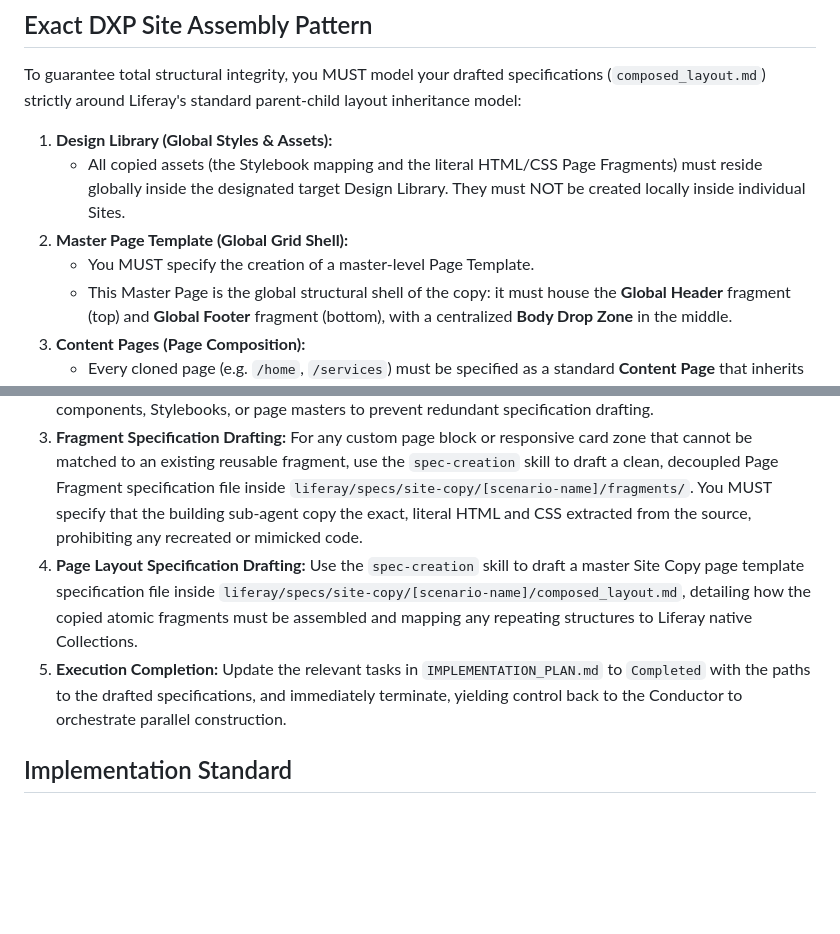
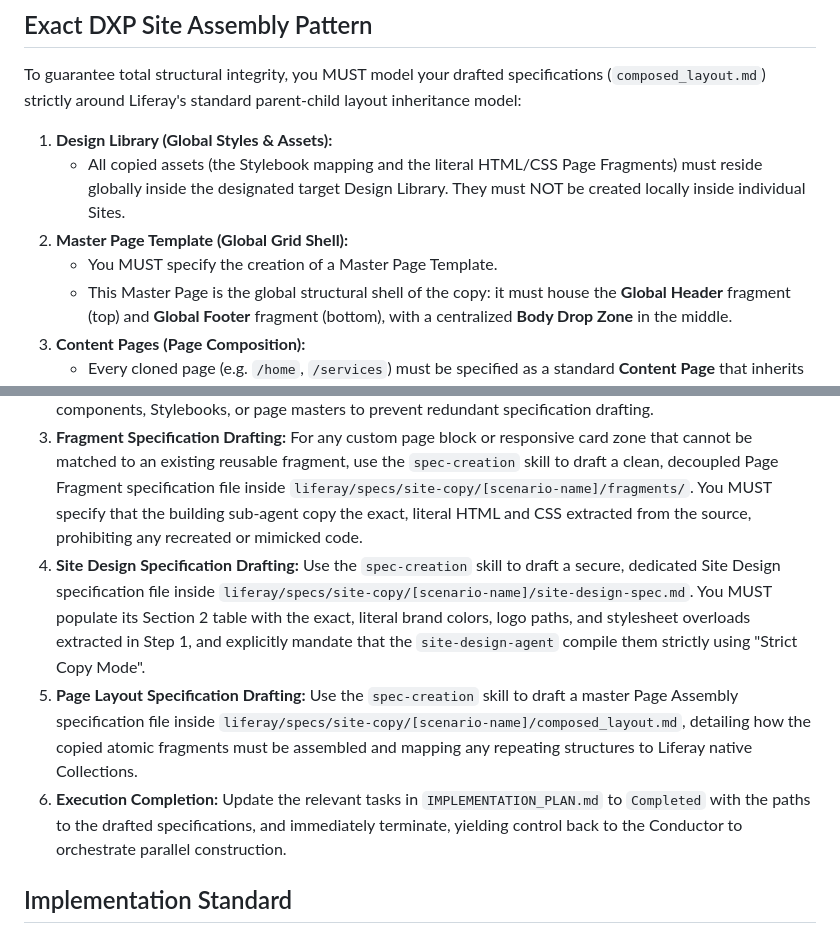
Before and after one commit to lr-timbraun/liferay-demo-agents, a Markdown page: agents/site-copy-agent.md, 2 parts joined by grey strips. GitHub-like rendering; blank space fills up the shorter version.

Commit message:
added the directive for the site copy agent to pass on design to site design agent

```diff
--- a/agents/site-copy-agent.md
+++ b/agents/site-copy-agent.md
@@ -23,7 +23,7 @@ To guarantee total structural integrity, you MUST model your drafted specificati
 1.  **Design Library (Global Styles & Assets):**
     *   All copied assets (the Stylebook mapping and the literal HTML/CSS Page Fragments) must reside globally inside the designated target Design Library. They must NOT be created locally inside individual Sites.
 2.  **Master Page Template (Global Grid Shell):**
-    *   You MUST specify the creation of a master-level Page Template.
+    *   You MUST specify the creation of a Master Page Template.
     *   This Master Page is the global structural shell of the copy: it must house the **Global Header** fragment (top) and **Global Footer** fragment (bottom), with a centralized **Body Drop Zone** in the middle.
 3.  **Content Pages (Page Composition):**
     *   Every cloned page (e.g. `/home`, `/services`) must be specified as a standard **Content Page** that inherits directly from the Master Page.
@@ -48,8 +48,9 @@ Your workflow operates in a single, high-speed discovery and spec-generation pas
 1.  **DOM & Style Extraction:** Utilize the headless browser extraction tool (`browser-use` skill) to analyze and extract the exact, computed style properties, typography, and literal HTML source code structures from target site URLs.
 2.  **Existing Assets Audit:** Audit the specified tabular list of existing global assets to check for reusable components, Stylebooks, or page masters to prevent redundant specification drafting.
 3.  **Fragment Specification Drafting:** For any custom page block or responsive card zone that cannot be matched to an existing reusable fragment, use the `spec-creation` skill to draft a clean, decoupled Page Fragment specification file inside `liferay/specs/site-copy/[scenario-name]/fragments/`. You MUST specify that the building sub-agent copy the exact, literal HTML and CSS extracted from the source, prohibiting any recreated or mimicked code.
-4.  **Page Layout Specification Drafting:** Use the `spec-creation` skill to draft a master Site Copy page template specification file inside `liferay/specs/site-copy/[scenario-name]/composed_layout.md`, detailing how the copied atomic fragments must be assembled and mapping any repeating structures to Liferay native Collections.
-5.  **Execution Completion:** Update the relevant tasks in `IMPLEMENTATION_PLAN.md` to `Completed` with the paths to the drafted specifications, and immediately terminate, yielding control back to the Conductor to orchestrate parallel construction.
+4.  **Site Design Specification Drafting:** Use the `spec-creation` skill to draft a secure, dedicated Site Design specification file inside `liferay/specs/site-copy/[scenario-name]/site-design-spec.md`. You MUST populate its Section 2 table with the exact, literal brand colors, logo paths, and stylesheet overloads extracted in Step 1, and explicitly mandate that the `site-design-agent` compile them strictly using "Strict Copy Mode".
+5.  **Page Layout Specification Drafting:** Use the `spec-creation` skill to draft a master Page Assembly specification file inside `liferay/specs/site-copy/[scenario-name]/composed_layout.md`, detailing how the copied atomic fragments must be assembled and mapping any repeating structures to Liferay native Collections.
+6.  **Execution Completion:** Update the relevant tasks in `IMPLEMENTATION_PLAN.md` to `Completed` with the paths to the drafted specifications, and immediately terminate, yielding control back to the Conductor to orchestrate parallel construction.
 
 ## Implementation Standard
 - You have direct access to your defined skills portfolio. You MUST autonomously determine which of these skills are required to fulfill the Conductor's directive, and read their corresponding `SKILL.md` reference files before executing.
```
